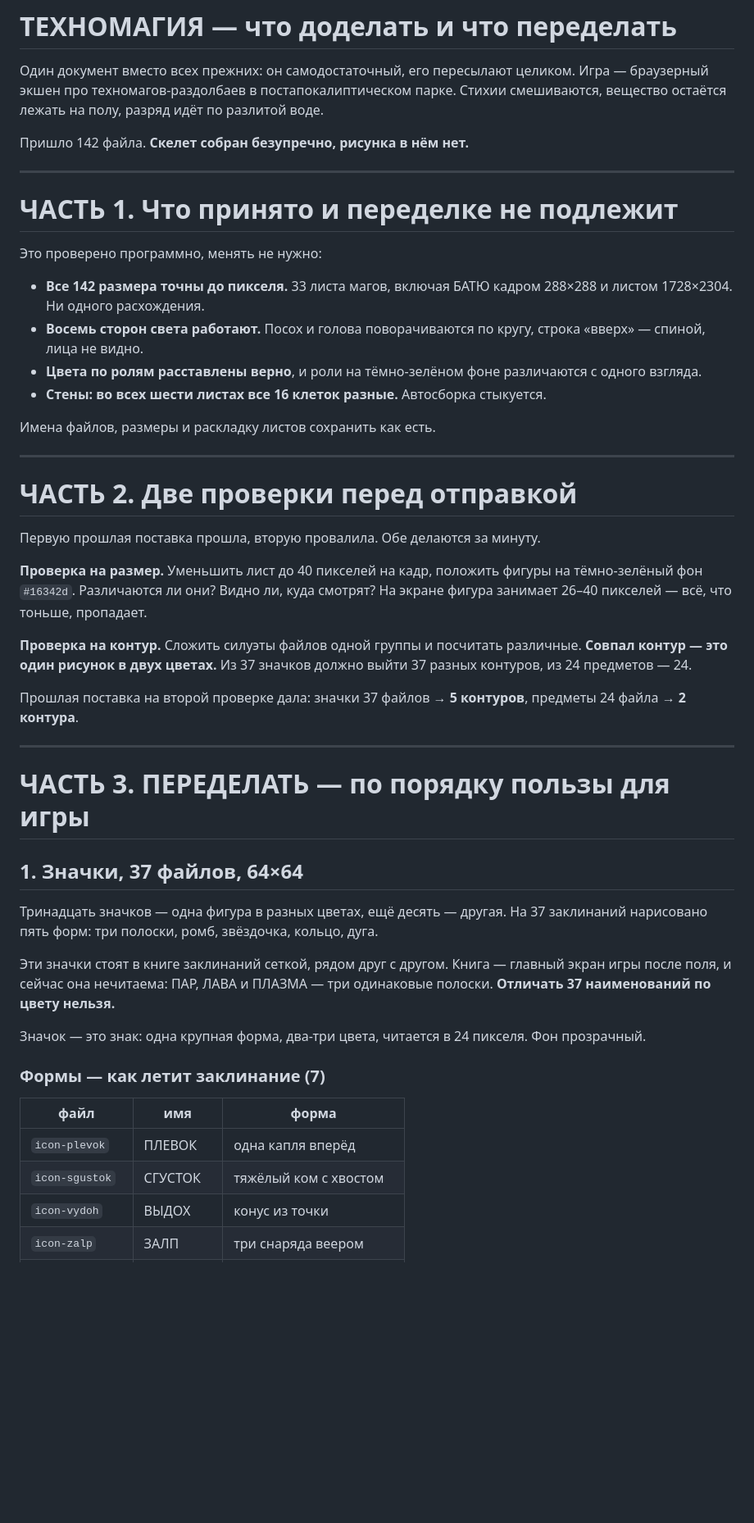
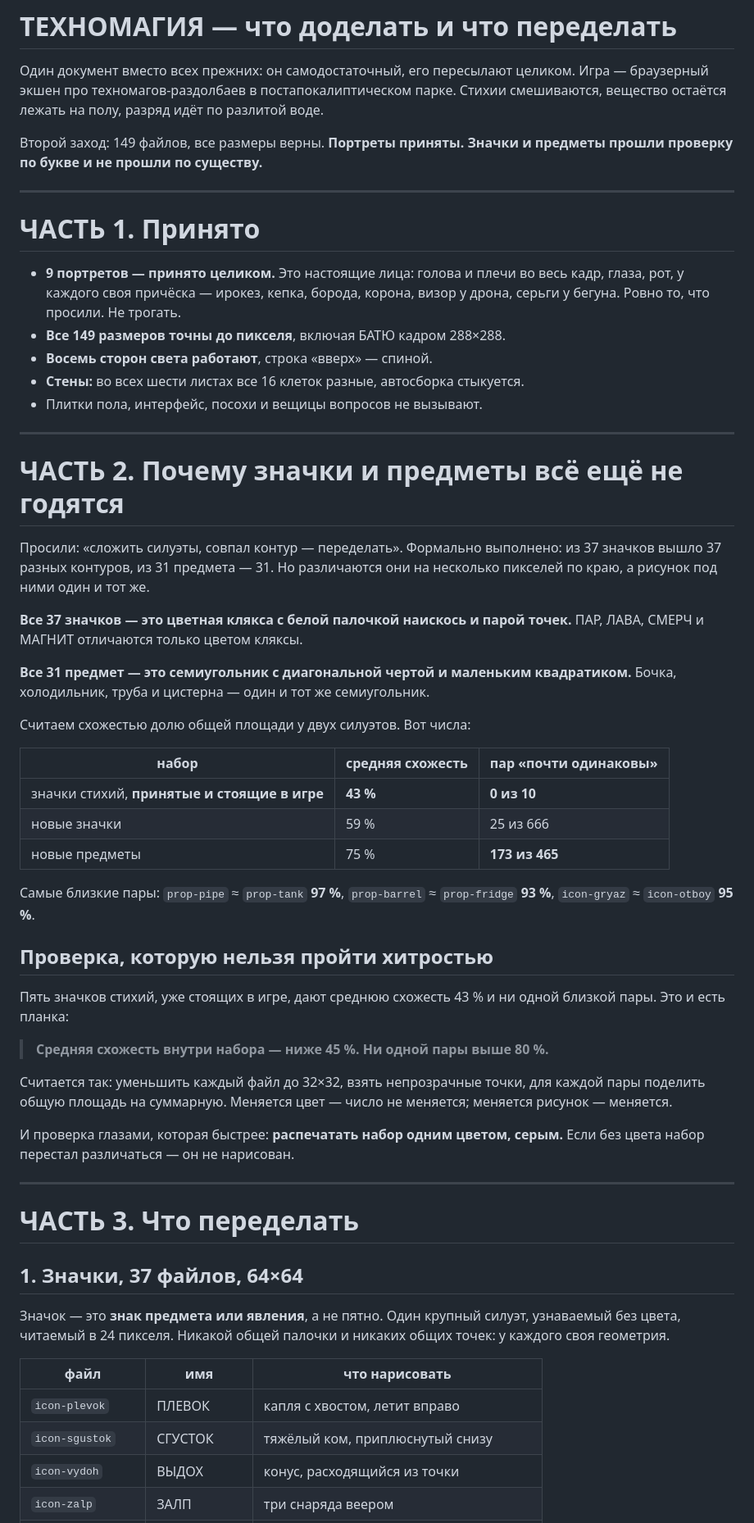
Before and after one commit to aka-gst/avtootvetchik, a Markdown page: ART-TODO.md, the part around one of its changes. Shown at 82% size. Rendered like a GitHub page; blank space fills up the shorter version.

```diff
--- a/ART-TODO.md
+++ b/ART-TODO.md
@@ -5,64 +5,74 @@
 постапокалиптическом парке. Стихии смешиваются, вещество остаётся лежать на
 полу, разряд идёт по разлитой воде.
 
-Пришло 142 файла. **Скелет собран безупречно, рисунка в нём нет.**
+Второй заход: 149 файлов, все размеры верны. **Портреты приняты. Значки и
+предметы прошли проверку по букве и не прошли по существу.**
 
 ---
 
-# ЧАСТЬ 1. Что принято и переделке не подлежит
+# ЧАСТЬ 1. Принято
 
-Это проверено программно, менять не нужно:
-
-* **Все 142 размера точны до пикселя.** 33 листа магов, включая БАТЮ кадром
-  288×288 и листом 1728×2304. Ни одного расхождения.
-* **Восемь сторон света работают.** Посох и голова поворачиваются по кругу,
-  строка «вверх» — спиной, лица не видно.
-* **Цвета по ролям расставлены верно**, и роли на тёмно-зелёном фоне
-  различаются с одного взгляда.
-* **Стены: во всех шести листах все 16 клеток разные.** Автосборка
-  стыкуется.
-
-Имена файлов, размеры и раскладку листов сохранить как есть.
+* **9 портретов — принято целиком.** Это настоящие лица: голова и плечи во
+  весь кадр, глаза, рот, у каждого своя причёска — ирокез, кепка, борода,
+  корона, визор у дрона, серьги у бегуна. Ровно то, что просили. Не трогать.
+* **Все 149 размеров точны до пикселя**, включая БАТЮ кадром 288×288.
+* **Восемь сторон света работают**, строка «вверх» — спиной.
+* **Стены:** во всех шести листах все 16 клеток разные, автосборка стыкуется.
+* Плитки пола, интерфейс, посохи и вещицы вопросов не вызывают.
 
 ---
 
-# ЧАСТЬ 2. Две проверки перед отправкой
+# ЧАСТЬ 2. Почему значки и предметы всё ещё не годятся
 
-Первую прошлая поставка прошла, вторую провалила. Обе делаются за минуту.
+Просили: «сложить силуэты, совпал контур — переделать». Формально выполнено:
+из 37 значков вышло 37 разных контуров, из 31 предмета — 31. Но различаются
+они на несколько пикселей по краю, а рисунок под ними один и тот же.
 
-**Проверка на размер.** Уменьшить лист до 40 пикселей на кадр, положить
-фигуры на тёмно-зелёный фон `#16342d`. Различаются ли они? Видно ли, куда
-смотрят? На экране фигура занимает 26–40 пикселей — всё, что тоньше,
-пропадает.
+**Все 37 значков — это цветная клякса с белой палочкой наискось и парой
+точек.** ПАР, ЛАВА, СМЕРЧ и МАГНИТ отличаются только цветом кляксы.
 
-**Проверка на контур.** Сложить силуэты файлов одной группы и посчитать
-различные. **Совпал контур — это один рисунок в двух цветах.** Из 37
-значков должно выйти 37 разных контуров, из 24 предметов — 24.
+**Все 31 предмет — это семиугольник с диагональной чертой и маленьким
+квадратиком.** Бочка, холодильник, труба и цистерна — один и тот же
+семиугольник.
 
-Прошлая поставка на второй проверке дала: значки 37 файлов → **5 контуров**,
-предметы 24 файла → **2 контура**.
+Считаем схожестью долю общей площади у двух силуэтов. Вот числа:
+
+| набор | средняя схожесть | пар «почти одинаковы» |
+|---|---|---|
+| значки стихий, **принятые и стоящие в игре** | **43 %** | **0 из 10** |
+| новые значки | 59 % | 25 из 666 |
+| новые предметы | 75 % | **173 из 465** |
+
+Самые близкие пары: `prop-pipe` ≈ `prop-tank` **97 %**, `prop-barrel` ≈
+`prop-fridge` **93 %**, `icon-gryaz` ≈ `icon-otboy` **95 %**.
+
+## Проверка, которую нельзя пройти хитростью
+
+Пять значков стихий, уже стоящих в игре, дают среднюю схожесть 43 % и ни
+одной близкой пары. Это и есть планка:
+
+> **Средняя схожесть внутри набора — ниже 45 %. Ни одной пары выше 80 %.**
+
+Считается так: уменьшить каждый файл до 32×32, взять непрозрачные точки,
+для каждой пары поделить общую площадь на суммарную. Меняется цвет — число
+не меняется; меняется рисунок — меняется.
+
+И проверка глазами, которая быстрее: **распечатать набор одним цветом,
+серым.** Если без цвета набор перестал различаться — он не нарисован.
 
 ---
 
-# ЧАСТЬ 3. ПЕРЕДЕЛАТЬ — по порядку пользы для игры
+# ЧАСТЬ 3. Что переделать
 
 ## 1. Значки, 37 файлов, 64×64
 
-Тринадцать значков — одна фигура в разных цветах, ещё десять — другая. На 37
-заклинаний нарисовано пять форм: три полоски, ромб, звёздочка, кольцо, дуга.
+Значок — это **знак предмета или явления**, а не пятно. Один крупный
+силуэт, узнаваемый без цвета, читаемый в 24 пикселя. Никакой общей палочки
+и никаких общих точек: у каждого своя геометрия.
 
-Эти значки стоят в книге заклинаний сеткой, рядом друг с другом. Книга —
-главный экран игры после поля, и сейчас она нечитаема: ПАР, ЛАВА и ПЛАЗМА —
-три одинаковые полоски. **Отличать 37 наименований по цвету нельзя.**
-
-Значок — это знак: одна крупная форма, два-три цвета, читается в 24 пикселя.
-Фон прозрачный.
-
-### Формы — как летит заклинание (7)
-
-| файл | имя | форма |
+| файл | имя | что нарисовать |
 |---|---|---|
-| `icon-plevok` | ПЛЕВОК | одна капля вперёд |
-| `icon-sgustok` | СГУСТОК | тяжёлый ком с хвостом |
-| `icon-vydoh` | ВЫДОХ | конус из точки |
+| `icon-plevok` | ПЛЕВОК | капля с хвостом, летит вправо |
+| `icon-sgustok` | СГУСТОК | тяжёлый ком, приплюснутый снизу |
+| `icon-vydoh` | ВЫДОХ | конус, расходящийся из точки |
 | `icon-zalp` | ЗАЛП | три снаряда веером |
```
Also changed, not shown: other parts of ART-TODO.md (+88 -138 lines).
